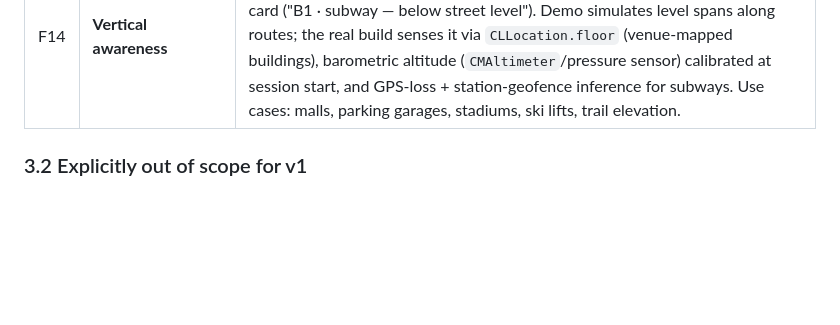
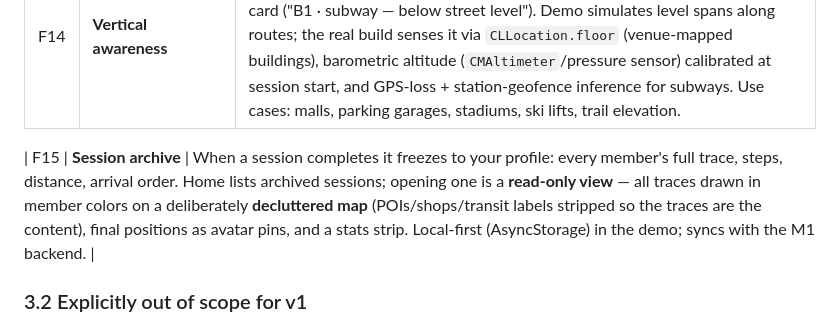
Before and after one commit to pdev8/arrival, a Markdown page: SPEC.md, the part around the change. Drawn GitHub-style; blank space fills up the shorter version.

Commit message:
SPEC: F15 session archive row
Co-Authored-By: Claude Fable 5 <noreply@anthropic.com>

```diff
--- a/SPEC.md
+++ b/SPEC.md
@@ -54,6 +54,8 @@ Tracking is **position-based and session-scoped**: as long as you've joined an a
 | F12 | **Trails (retrace your steps)** | Each member's traveled path renders in their color: walkers leave **footprints** (single shoe prints alternating left/right, rotated to walking direction), drivers a fading line. Opacity ramps up as the path stretches farther from its start. A **Trails** map toggle shows everyone's; selecting a member always shows theirs. Use case: retracing steps to find something lost. Session-scoped like positions — trails die with the session. |
 | F13 | **Step counts** | For members on foot, steps are derived from distance walked (~0.75 m stride). Your live count sits in the session header; every walker's count shows in their member row. Drivers show the join code / no steps. |
 | F14 | **Vertical awareness** | The map is flat; groups aren't. Each member carries a floor relative to street level (B2…B1 / F1…Fn) shown as a chip on their marker tag and a line in their card ("B1 · subway — below street level"). Demo simulates level spans along routes; the real build senses it via `CLLocation.floor` (venue-mapped buildings), barometric altitude (`CMAltimeter`/pressure sensor) calibrated at session start, and GPS-loss + station-geofence inference for subways. Use cases: malls, parking garages, stadiums, ski lifts, trail elevation. |
+
+| F15 | **Session archive** | When a session completes it freezes to your profile: every member's full trace, steps, distance, arrival order. Home lists archived sessions; opening one is a **read-only view** — all traces drawn in member colors on a deliberately **decluttered map** (POIs/shops/transit labels stripped so the traces are the content), final positions as avatar pins, and a stats strip. Local-first (AsyncStorage) in the demo; syncs with the M1 backend. |
 
 ### 3.2 Explicitly out of scope for v1
 - Turn-by-turn navigation or route rendering of *other members'* planned routes (we show positions + ETAs, not their route lines).
```
